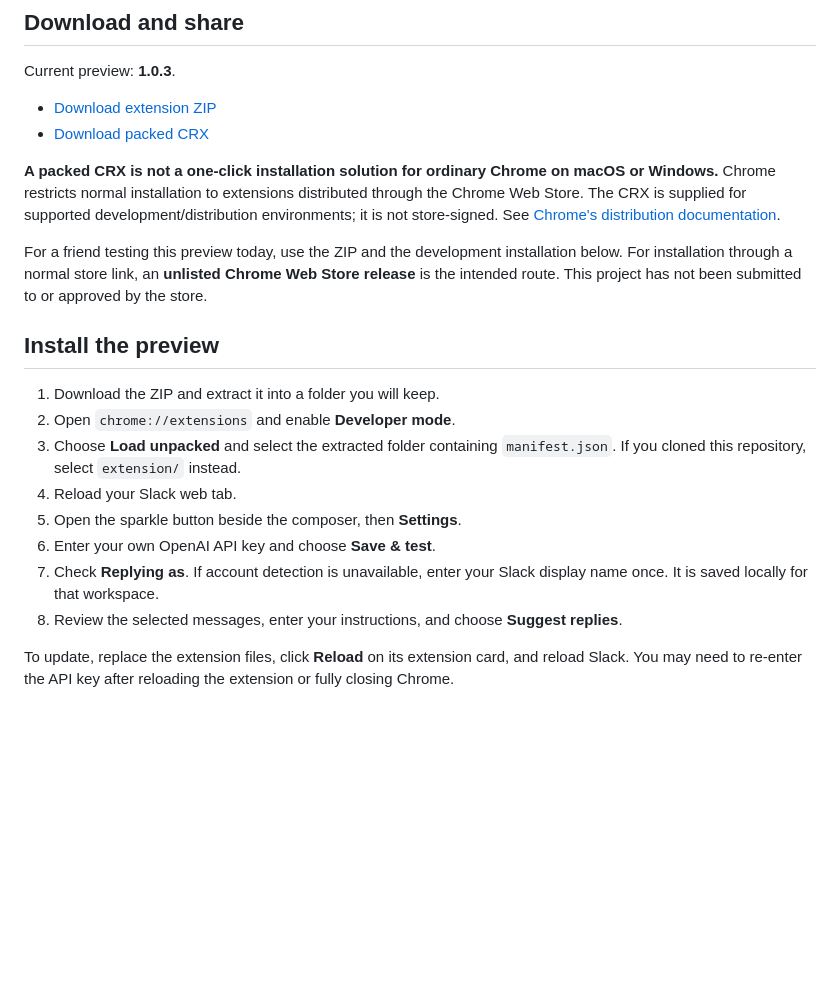
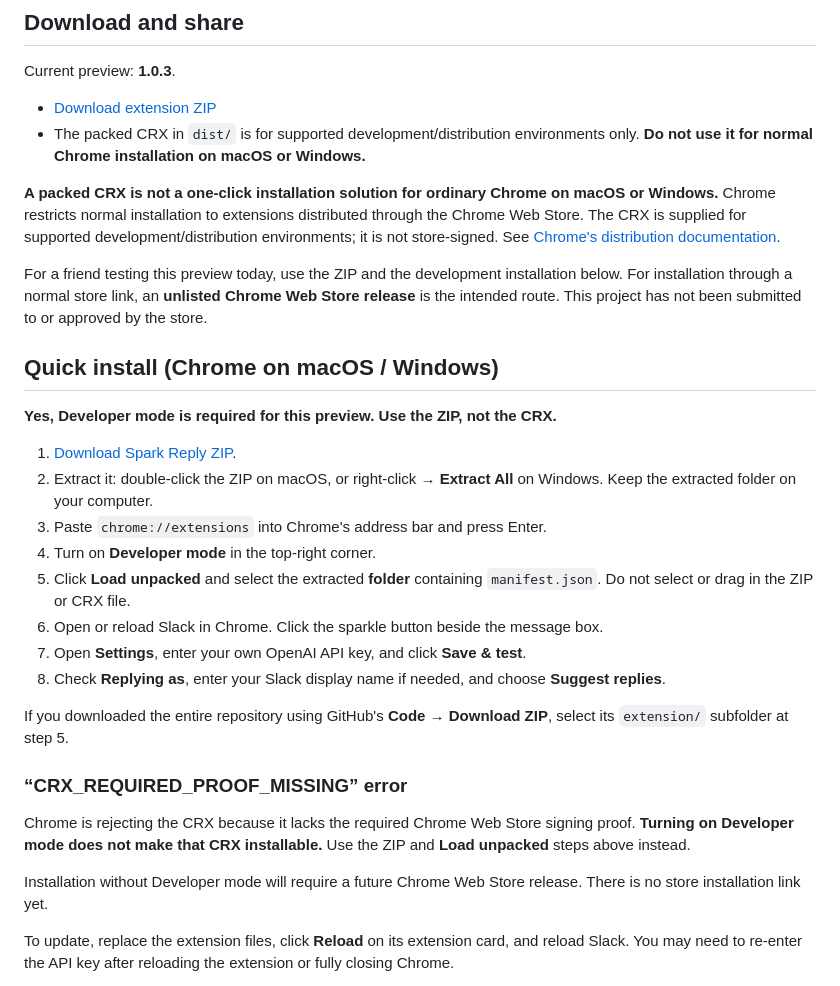
Before and after one commit to byalcin23/slack-spark-reply, a Markdown page: README.md, the part around the change. Drawn GitHub-style; blank space fills up the shorter version.

Commit message:
Clarify ZIP installation, required Developer mode, and CRX proof error

```diff
--- a/README.md
+++ b/README.md
@@ -20,22 +20,32 @@ Spark Reply is a standalone Chrome extension using your own OpenAI API key. No l
 Current preview: **1.0.3**.
 
 - [Download extension ZIP](https://github.com/byalcin23/slack-spark-reply/raw/refs/heads/main/dist/spark-reply-1.0.3.zip)
-- [Download packed CRX](https://github.com/byalcin23/slack-spark-reply/raw/refs/heads/main/dist/spark-reply-1.0.3.crx)
+- The packed CRX in `dist/` is for supported development/distribution environments only. **Do not use it for normal Chrome installation on macOS or Windows.**
 
 **A packed CRX is not a one-click installation solution for ordinary Chrome on macOS or Windows.** Chrome restricts normal installation to extensions distributed through the Chrome Web Store. The CRX is supplied for supported development/distribution environments; it is not store-signed. See [Chrome's distribution documentation](https://developer.chrome.com/docs/extensions/how-to/distribute).
 
 For a friend testing this preview today, use the ZIP and the development installation below. For installation through a normal store link, an **unlisted Chrome Web Store release** is the intended route. This project has not been submitted to or approved by the store.
 
-## Install the preview
+## Quick install (Chrome on macOS / Windows)
 
-1. Download the ZIP and extract it into a folder you will keep.
-2. Open `chrome://extensions` and enable **Developer mode**.
-3. Choose **Load unpacked** and select the extracted folder containing `manifest.json`. If you cloned this repository, select `extension/` instead.
-4. Reload your Slack web tab.
-5. Open the sparkle button beside the composer, then **Settings**.
-6. Enter your own OpenAI API key and choose **Save & test**.
-7. Check **Replying as**. If account detection is unavailable, enter your Slack display name once. It is saved locally for that workspace.
-8. Review the selected messages, enter your instructions, and choose **Suggest replies**.
+**Yes, Developer mode is required for this preview. Use the ZIP, not the CRX.**
+
+1. [Download Spark Reply ZIP](https://github.com/byalcin23/slack-spark-reply/raw/refs/heads/main/dist/spark-reply-1.0.3.zip).
+2. Extract it: double-click the ZIP on macOS, or right-click → **Extract All** on Windows. Keep the extracted folder on your computer.
+3. Paste `chrome://extensions` into Chrome's address bar and press Enter.
+4. Turn on **Developer mode** in the top-right corner.
+5. Click **Load unpacked** and select the extracted **folder** containing `manifest.json`. Do not select or drag in the ZIP or CRX file.
+6. Open or reload Slack in Chrome. Click the sparkle button beside the message box.
+7. Open **Settings**, enter your own OpenAI API key, and click **Save & test**.
+8. Check **Replying as**, enter your Slack display name if needed, and choose **Suggest replies**.
+
+If you downloaded the entire repository using GitHub's **Code → Download ZIP**, select its `extension/` subfolder at step 5.
+
+### “CRX_REQUIRED_PROOF_MISSING” error
+
+Chrome is rejecting the CRX because it lacks the required Chrome Web Store signing proof. **Turning on Developer mode does not make that CRX installable.** Use the ZIP and **Load unpacked** steps above instead.
+
+Installation without Developer mode will require a future Chrome Web Store release. There is no store installation link yet.
 
 To update, replace the extension files, click **Reload** on its extension card, and reload Slack. You may need to re-enter the API key after reloading the extension or fully closing Chrome.
 
```
